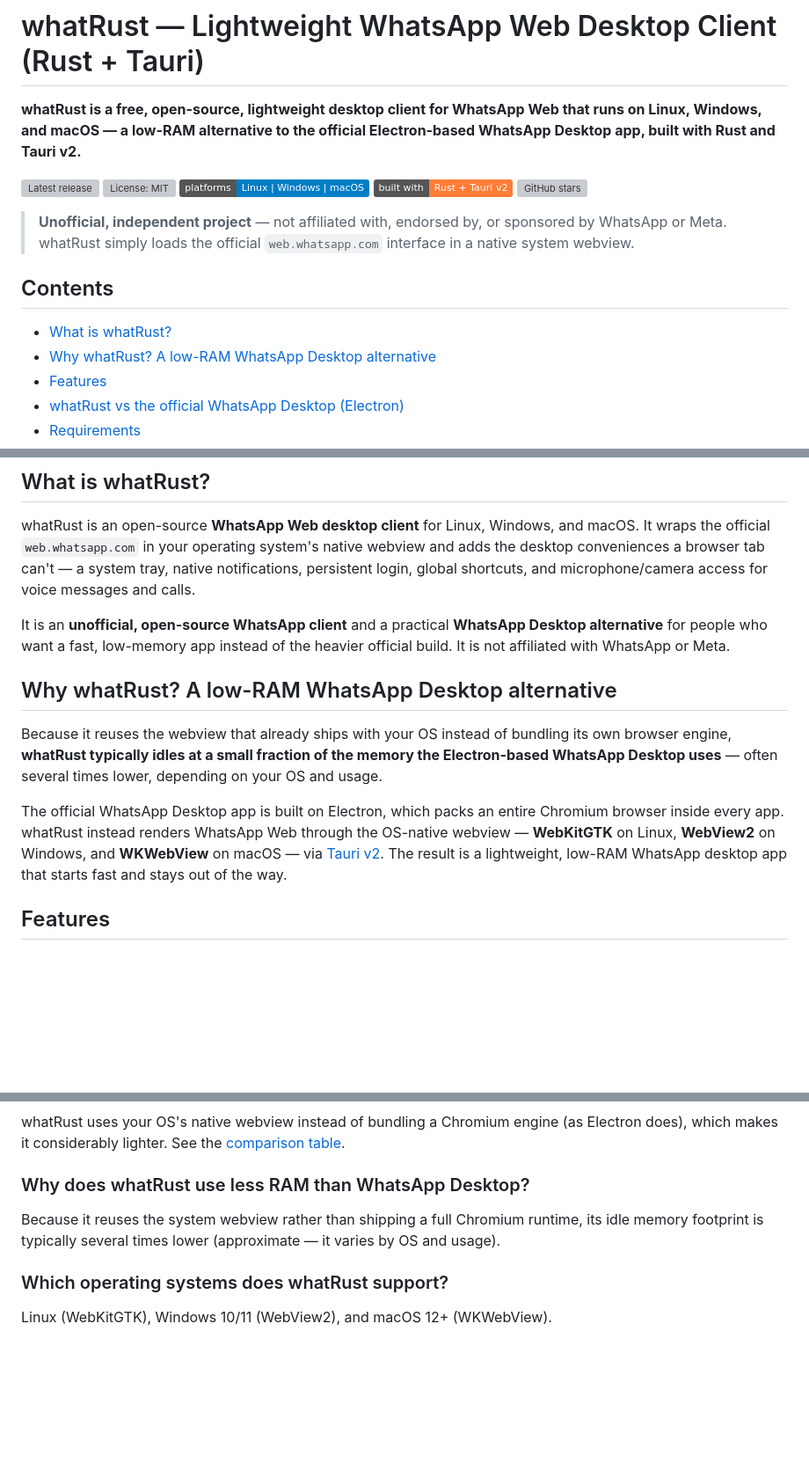
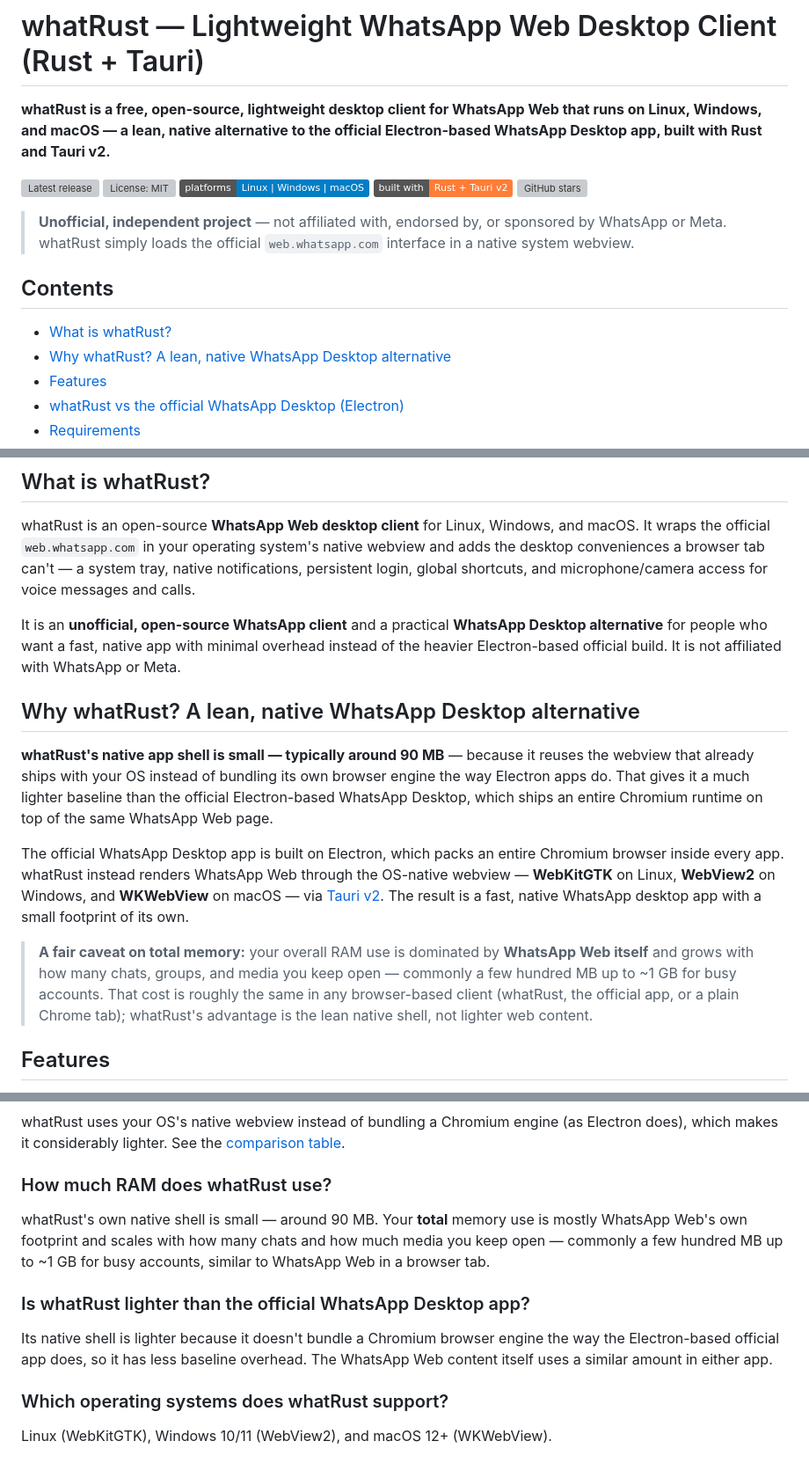
Before and after one commit to Silver3926/whatRust, a Markdown page: README.md, 3 parts joined by grey strips. Shown at 88% size. Drawn GitHub-style; badges without logos; blank space fills up the shorter version; grey boxes are pictures that could not be loaded.

Commit message:
docs: make README RAM claims accurate (measured)
Replace the overstated 'several× lower RAM' framing with measured reality:
the native shell is ~90 MB, but total memory is dominated by WhatsApp Web
itself (~hundreds of MB to ~1 GB for busy accounts), similar across clients.
whatRust's win is the lean native shell vs Electron's bundled Chromium, not
lighter web content. Adds an honest 'how much RAM' FAQ + total-RAM caveat.

Co-Authored-By: Claude Opus 4.8 (1M context) <noreply@anthropic.com>

```diff
--- a/README.md
+++ b/README.md
@@ -4,7 +4,7 @@
 
 # whatRust — Lightweight WhatsApp Web Desktop Client (Rust + Tauri)
 
-**whatRust is a free, open-source, lightweight desktop client for WhatsApp Web that runs on Linux, Windows, and macOS — a low-RAM alternative to the official Electron-based WhatsApp Desktop app, built with Rust and Tauri v2.**
+**whatRust is a free, open-source, lightweight desktop client for WhatsApp Web that runs on Linux, Windows, and macOS — a lean, native alternative to the official Electron-based WhatsApp Desktop app, built with Rust and Tauri v2.**
 
 ![Latest release](https://img.shields.io/github/v/release/karem505/whatRust?label=release)
 ![License: MIT](https://img.shields.io/github/license/karem505/whatRust)
@@ -17,7 +17,7 @@
 ## Contents
 
 - [What is whatRust?](#what-is-whatrust)
-- [Why whatRust? A low-RAM WhatsApp Desktop alternative](#why-whatrust-a-low-ram-whatsapp-desktop-alternative)
+- [Why whatRust? A lean, native WhatsApp Desktop alternative](#why-whatrust-a-lean-native-whatsapp-desktop-alternative)
 - [Features](#features)
 - [whatRust vs the official WhatsApp Desktop (Electron)](#whatrust-vs-the-official-whatsapp-desktop-electron)
 - [Requirements](#requirements)
@@ -33,13 +33,15 @@
 
 whatRust is an open-source **WhatsApp Web desktop client** for Linux, Windows, and macOS. It wraps the official `web.whatsapp.com` in your operating system's native webview and adds the desktop conveniences a browser tab can't — a system tray, native notifications, persistent login, global shortcuts, and microphone/camera access for voice messages and calls.
 
-It is an **unofficial, open-source WhatsApp client** and a practical **WhatsApp Desktop alternative** for people who want a fast, low-memory app instead of the heavier official build. It is not affiliated with WhatsApp or Meta.
+It is an **unofficial, open-source WhatsApp client** and a practical **WhatsApp Desktop alternative** for people who want a fast, native app with minimal overhead instead of the heavier Electron-based official build. It is not affiliated with WhatsApp or Meta.
 
-## Why whatRust? A low-RAM WhatsApp Desktop alternative
+## Why whatRust? A lean, native WhatsApp Desktop alternative
 
-Because it reuses the webview that already ships with your OS instead of bundling its own browser engine, **whatRust typically idles at a small fraction of the memory the Electron-based WhatsApp Desktop uses** — often several times lower, depending on your OS and usage.
+**whatRust's native app shell is small — typically around 90 MB** — because it reuses the webview that already ships with your OS instead of bundling its own browser engine the way Electron apps do. That gives it a much lighter baseline than the official Electron-based WhatsApp Desktop, which ships an entire Chromium runtime on top of the same WhatsApp Web page.
 
-The official WhatsApp Desktop app is built on Electron, which packs an entire Chromium browser inside every app. whatRust instead renders WhatsApp Web through the OS-native webview — **WebKitGTK** on Linux, **WebView2** on Windows, and **WKWebView** on macOS — via [Tauri v2](https://tauri.app). The result is a lightweight, low-RAM WhatsApp desktop app that starts fast and stays out of the way.
+The official WhatsApp Desktop app is built on Electron, which packs an entire Chromium browser inside every app. whatRust instead renders WhatsApp Web through the OS-native webview — **WebKitGTK** on Linux, **WebView2** on Windows, and **WKWebView** on macOS — via [Tauri v2](https://tauri.app). The result is a fast, native WhatsApp desktop app with a small footprint of its own.
+
+> **A fair caveat on total memory:** your overall RAM use is dominated by **WhatsApp Web itself** and grows with how many chats, groups, and media you keep open — commonly a few hundred MB up to ~1 GB for busy accounts. That cost is roughly the same in any browser-based client (whatRust, the official app, or a plain Chrome tab); whatRust's advantage is the lean native shell, not lighter web content.
 
 ## Features
 
@@ -130,8 +133,11 @@ No. whatRust is unofficial and independent — not affiliated with WhatsApp or M
 ### How is whatRust different from the official WhatsApp Desktop app?
 whatRust uses your OS's native webview instead of bundling a Chromium engine (as Electron does), which makes it considerably lighter. See the [comparison table](#whatrust-vs-the-official-whatsapp-desktop-electron).
 
-### Why does whatRust use less RAM than WhatsApp Desktop?
-Because it reuses the system webview rather than shipping a full Chromium runtime, its idle memory footprint is typically several times lower (approximate — it varies by OS and usage).
+### How much RAM does whatRust use?
+whatRust's own native shell is small — around 90 MB. Your **total** memory use is mostly WhatsApp Web's own footprint and scales with how many chats and how much media you keep open — commonly a few hundred MB up to ~1 GB for busy accounts, similar to WhatsApp Web in a browser tab.
+
+### Is whatRust lighter than the official WhatsApp Desktop app?
+Its native shell is lighter because it doesn't bundle a Chromium browser engine the way the Electron-based official app does, so it has less baseline overhead. The WhatsApp Web content itself uses a similar amount in either app.
 
 ### Which operating systems does whatRust support?
 Linux (WebKitGTK), Windows 10/11 (WebView2), and macOS 12+ (WKWebView).
```
Also changed, not shown: other parts of README.md (+2 -1 lines).
